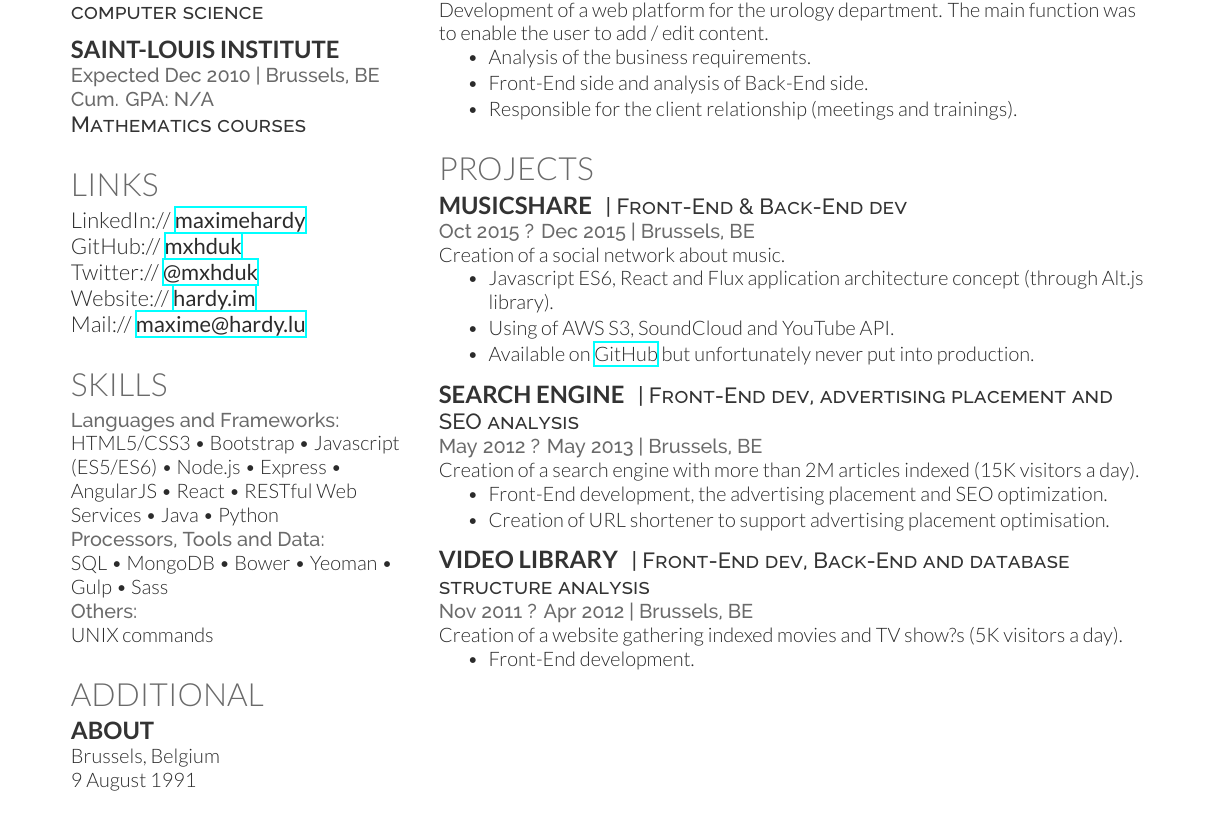
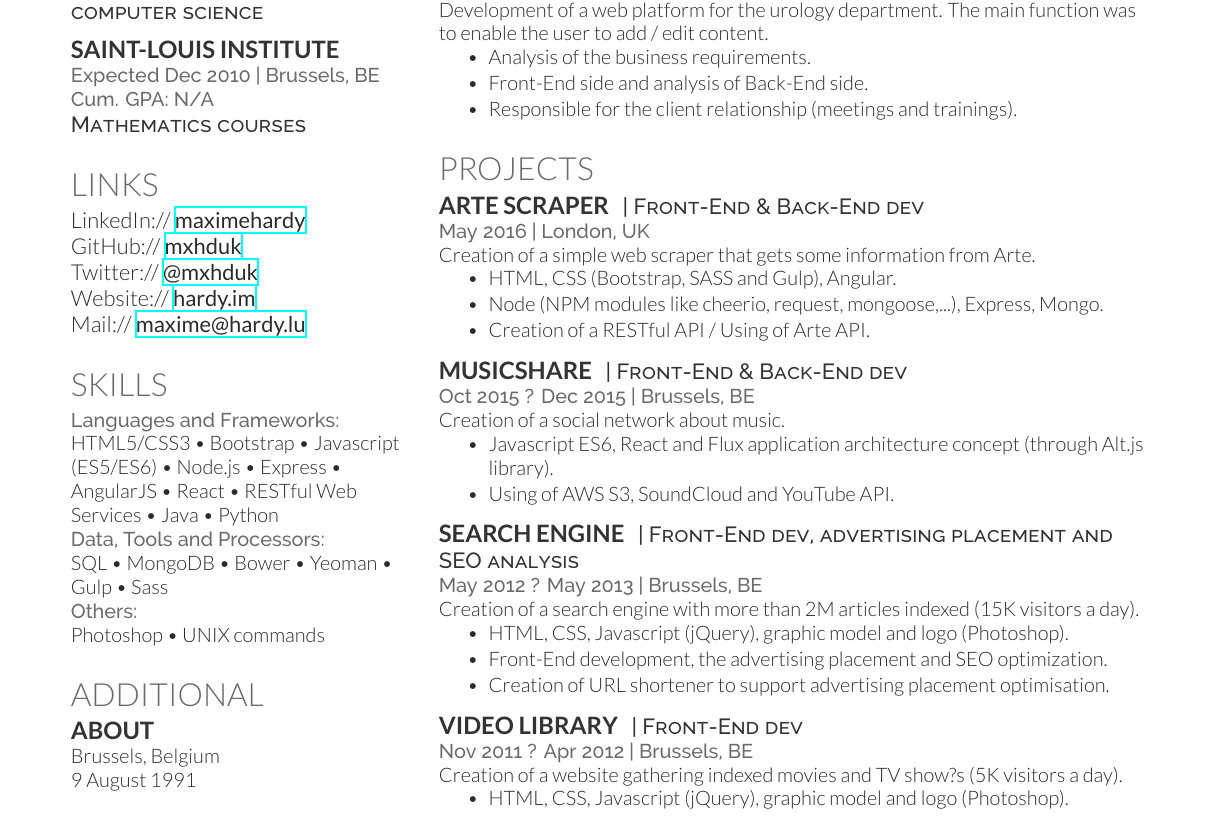
Before and after one commit to bokzor/my-resume, a LaTeX CV (my-resume.tex): part of the page, cut so that both start at the same text. Compiled offline with XeLaTeX.

Commit message:
update my-resume.tex

```diff
--- a/my-resume.tex
+++ b/my-resume.tex
@@ -163,10 +163,10 @@ AS3 \textbullet{} iOS \textbullet{} Android \textbullet{} MySQL
 
 \location{Languages and Frameworks:}
 HTML5/CSS3 \textbullet{} Bootstrap \textbullet{} Javascript (ES5/ES6) \textbullet{} Node.js \textbullet{} Express \textbullet{} AngularJS \textbullet{} React \textbullet{} RESTful Web Services \textbullet{} Java \textbullet{} Python \\
-\location{Processors, Tools and Data:}
+\location{Data, Tools and Processors:}
 SQL \textbullet{} MongoDB \textbullet{} Bower \textbullet{} Yeoman \textbullet{} Gulp \textbullet{} Sass \\
 \location{Others:}
-UNIX commands
+Photoshop \textbullet{} UNIX commands
 
 
 \sectionspace % Some whitespace after the section
@@ -302,6 +302,22 @@ Worked with \textbf{\href{http://www.cs.cornell.edu/~ashesh/}{Ashesh Jain}} and
 
 %------------------------------------------------
 
+\runsubsection{Arte Scraper}
+\descript{| Front-End \& Back-End dev}
+
+\location{May 2016 | London, UK}
+Creation of a simple web scraper that gets some information from Arte.
+\begin{tightitemize}
+\item HTML, CSS (Bootstrap, SASS and Gulp), Angular.
+\item Node (NPM modules like cheerio, request, mongoose,...), Express, Mongo.
+\item Creation of a RESTful API / Using of Arte API.
+% \item Available on \href{https://github.com/mxhduk/arte-scraper}{GitHub}.
+\end{tightitemize}
+
+\sectionspace % Some whitespace after the section
+
+%------------------------------------------------
+
 \runsubsection{musicShare}
 \descript{| Front-End \& Back-End dev}
 
@@ -310,7 +326,7 @@ Creation of a social network about music.
 \begin{tightitemize}
 \item Javascript ES6, React and Flux application architecture concept (through Alt.js library).
 \item Using of AWS S3, SoundCloud and YouTube API.
-\item Available on \href{https://github.com/bokzor/musicShare}{GitHub} but unfortunately never put into production.
+% \item Available on \href{https://github.com/bokzor/musicShare}{GitHub} but unfortunately never put into production.
 \end{tightitemize}
 
 \sectionspace % Some whitespace after the section
@@ -323,6 +339,7 @@ Creation of a social network about music.
 \location{May 2012 ? May 2013 | Brussels, BE}
 Creation of a search engine with more than 2M articles indexed (15K visitors a day).
 \begin{tightitemize}
+\item HTML, CSS, Javascript (jQuery), graphic model and logo (Photoshop).
 \item Front-End development, the advertising placement and SEO optimization.
 \item Creation of URL shortener to support advertising placement optimisation.
 \end{tightitemize}
@@ -332,12 +349,12 @@ Creation of a search engine with more than 2M articles indexed (15K visitors a d
 %------------------------------------------------
 
 \runsubsection{Video Library}
-\descript{| Front-End dev, Back-End and database structure analysis}
+\descript{| Front-End dev}
 
 \location{Nov 2011 ? Apr 2012 | Brussels, BE}
 Creation of a website gathering indexed movies and TV show?s (5K visitors a day).
 \begin{tightitemize}
-\item Front-End development.
+\item HTML, CSS, Javascript (jQuery), graphic model and logo (Photoshop).
 \end{tightitemize}
 
 \sectionspace % Some whitespace after the section
```
Also changed, not shown: resume-maxime-hardy.pdf.
